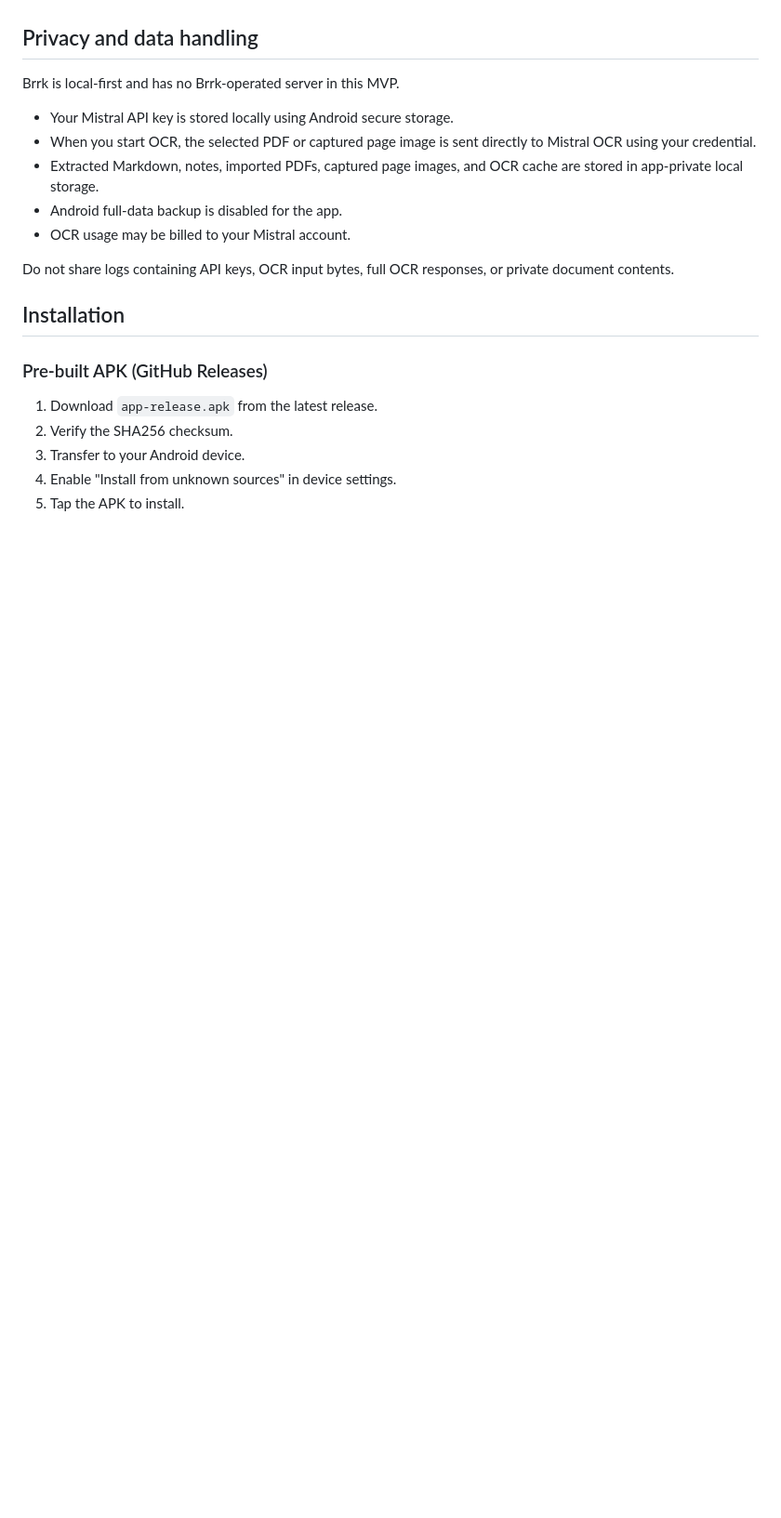
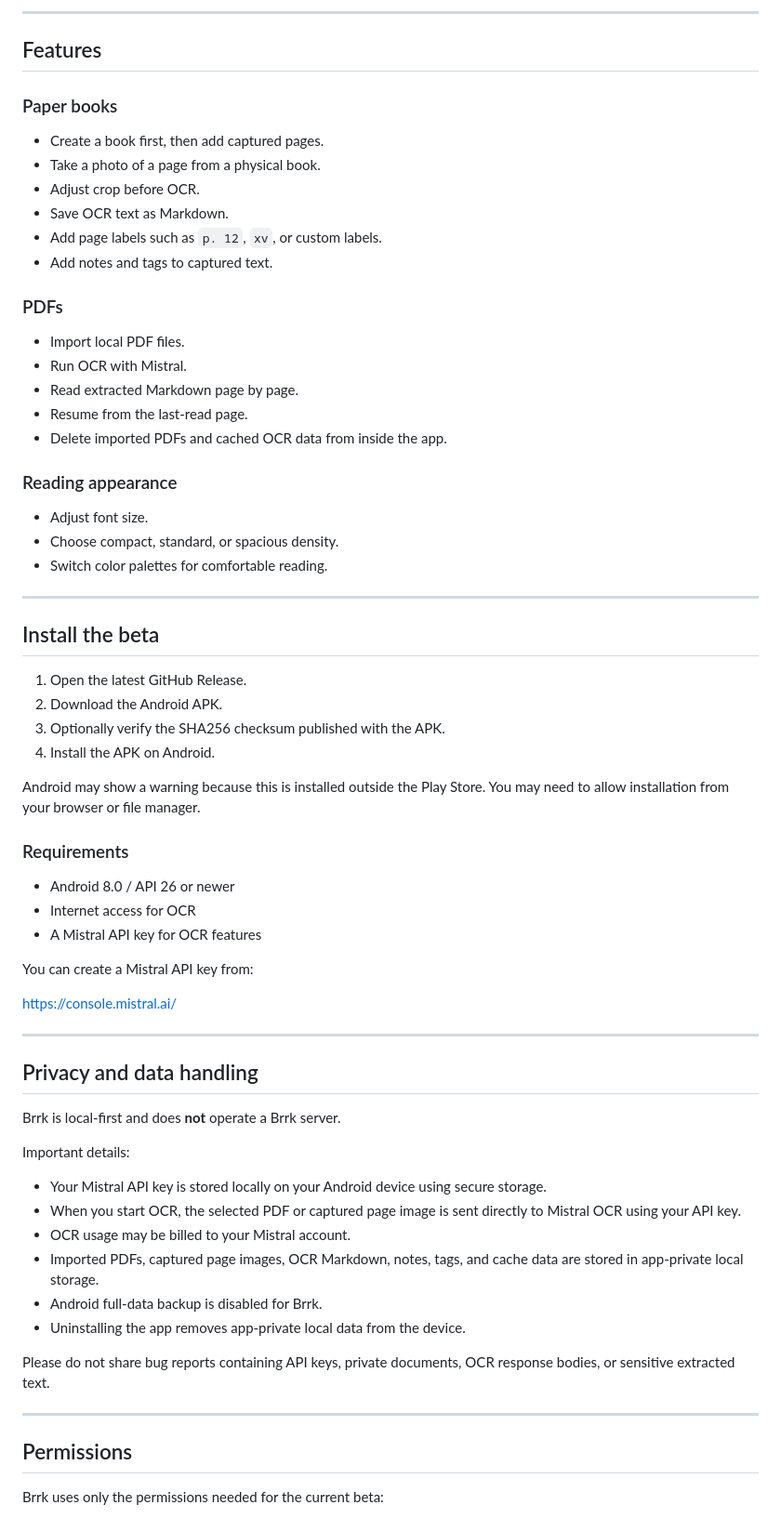
Before and after one commit to ragman53/brrk, a Markdown page: README.md, the part around one of its changes. Shown at 93% size. Drawn GitHub-style; blank space fills up the shorter version.

```diff
--- a/README.md
+++ b/README.md
@@ -14,23 +46,71 @@ It uses Flutter for UI and Rust via `flutter_rust_bridge` for local storage, OCR
+---
+
+## Features
+
+### Paper books
+
+- Create a book first, then add captured pages.
+- Take a photo of a page from a physical book.
+- Adjust crop before OCR.
+- Save OCR text as Markdown.
+- Add page labels such as `p. 12`, `xv`, or custom labels.
+- Add notes and tags to captured text.
+
+### PDFs
+
+- Import local PDF files.
+- Run OCR with Mistral.
+- Read extracted Markdown page by page.
+- Resume from the last-read page.
+- Delete imported PDFs and cached OCR data from inside the app.
+
+### Reading appearance
+
+- Adjust font size.
+- Choose compact, standard, or spacious density.
+- Switch color palettes for comfortable reading.
+
+---
+
+## Install the beta
+
+1. Open the latest GitHub Release.
+2. Download the Android APK.
+3. Optionally verify the SHA256 checksum published with the APK.
+4. Install the APK on Android.
+
+Android may show a warning because this is installed outside the Play Store. You may need to allow installation from your browser or file manager.
+
+### Requirements
+
+- Android 8.0 / API 26 or newer
+- Internet access for OCR
+- A Mistral API key for OCR features
+
+You can create a Mistral API key from:
+
+<https://console.mistral.ai/>
+
+---
 
 ## Privacy and data handling
 
-Brrk is local-first and has no Brrk-operated server in this MVP.
+Brrk is local-first and does **not** operate a Brrk server.
 
-- Your Mistral API key is stored locally using Android secure storage.
-- When you start OCR, the selected PDF or captured page image is sent directly to Mistral OCR using your credential.
-- Extracted Markdown, notes, imported PDFs, captured page images, and OCR cache are stored in app-private local storage.
-- Android full-data backup is disabled for the app.
+Important details:
+
+- Your Mistral API key is stored locally on your Android device using secure storage.
+- When you start OCR, the selected PDF or captured page image is sent directly to Mistral OCR using your API key.
 - OCR usage may be billed to your Mistral account.
+- Imported PDFs, captured page images, OCR Markdown, notes, tags, and cache data are stored in app-private local storage.
+- Android full-data backup is disabled for Brrk.
+- Uninstalling the app removes app-private local data from the device.
 
-Do not share logs containing API keys, OCR input bytes, full OCR responses, or private document contents.
+Please do not share bug reports containing API keys, private documents, OCR response bodies, or sensitive extracted text.
 
-## Installation
+---
 
-### Pre-built APK (GitHub Releases)
+## Permissions
 
-1. Download `app-release.apk` from the latest release.
-2. Verify the SHA256 checksum.
-3. Transfer to your Android device.
-4. Enable "Install from unknown sources" in device settings.
-5. Tap the APK to install.
+Brrk uses only the permissions needed for the current beta:
 
```
Also changed, not shown: other parts of README.md (+85 -70 lines), assets/readme/book_list.png (added), assets/readme/ocr_api_setup.png (added), assets/readme/ocr_result_paper.png (added), assets/readme/paper_list.png (added), assets/readme/readme_icon.png (added), assets/readme/screen_capture.png (added).
